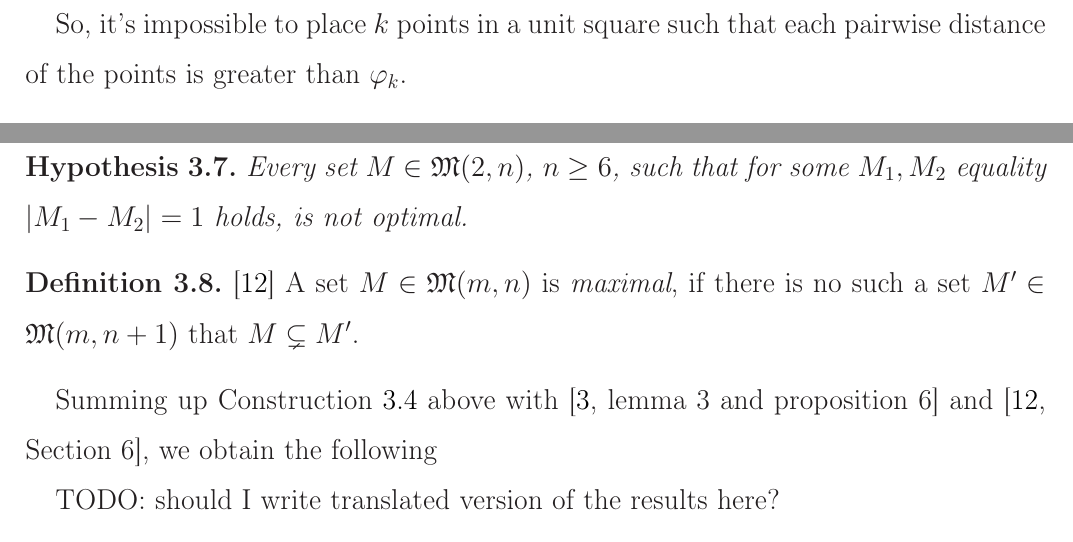
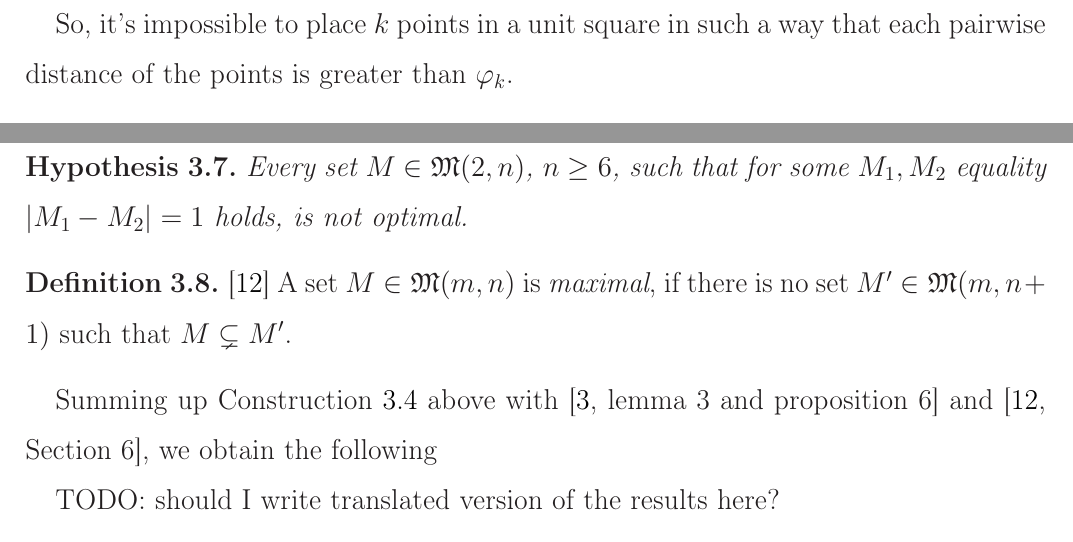
Before and after one commit to nickkolok/sct-statya, a LaTeX document (pps-linear-bound/pps-linear-lower-bound.tex): two parts of pages 3 and 6 of 9, joined at a grey line, cut so that both start at the same text. Compiled offline with LaTeX, dvips and Ghostscript.

Commit message:
English: such that

```diff
--- a/pps-linear-bound/pps-linear-lower-bound.tex
+++ b/pps-linear-bound/pps-linear-lower-bound.tex
@@ -141,7 +141,7 @@ Below we introduce the problem, basic notions and results.
 	For each $k > 1$, the corresponding maximal distance $m$ from Problem~\ref{problem:PPS}
 	is called the $k$-th PPS coefficient and denoted by $\varphi_k$.
 \end{definition}
-So, it's impossible to place $k$ points in a unit square such that each pairwise distance of the points is greater than $\varphi_k$.
+So, it's impossible to place $k$ points in a unit square in such a way that each pairwise distance of the points is greater than $\varphi_k$.
 
 
 \begin{theorem}
@@ -405,8 +405,8 @@ TODO: recalculate the cardinality.
 \begin{definition}
 	\cite{antonov2008maximal}
 	A set $M\in \mathfrak{M}(m,n)$ is \textit{maximal},
-	if there is no such a set $M'\in \mathfrak{M}(m,n+1)$
-	that $M \subsetneq M'$.
+	if there is no set $M'\in \mathfrak{M}(m,n+1)$
+	such that $M \subsetneq M'$.
 \end{definition}
 
 %\begin{definition}
```
Also changed, not shown: pps-linear-bound/pps-linear-lower-bound.tex (4 more changed lines).
